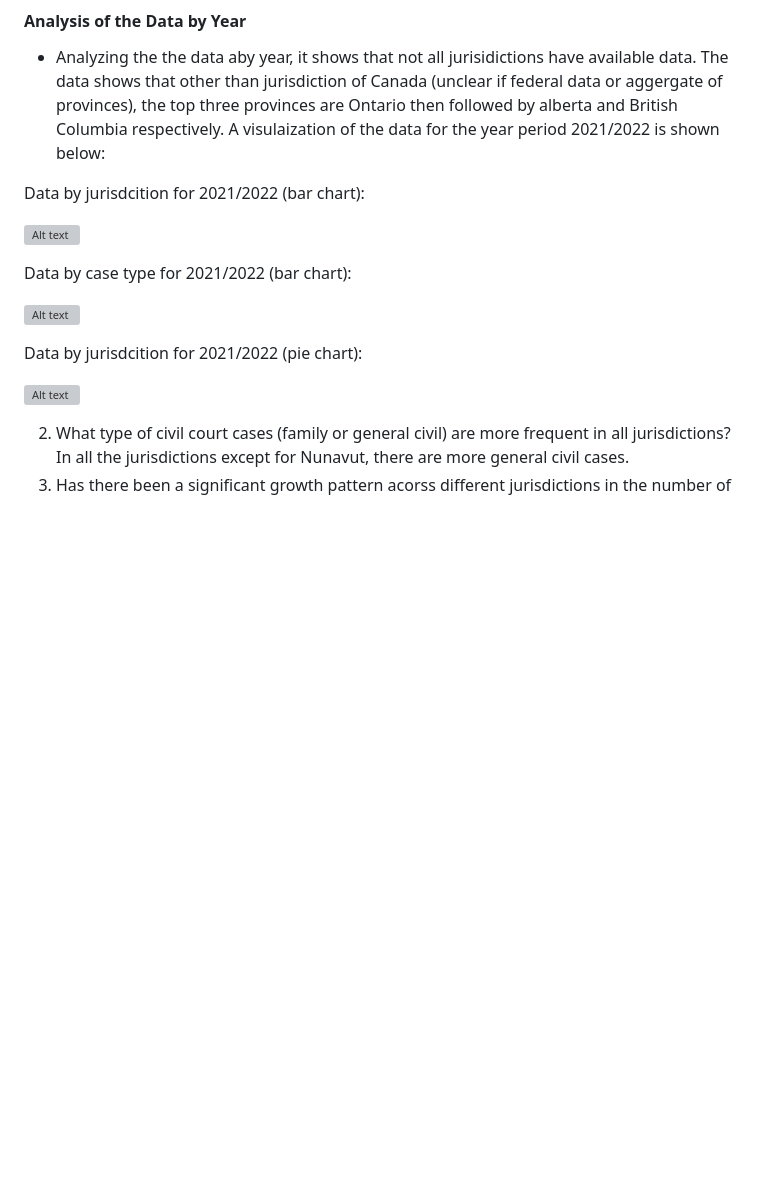
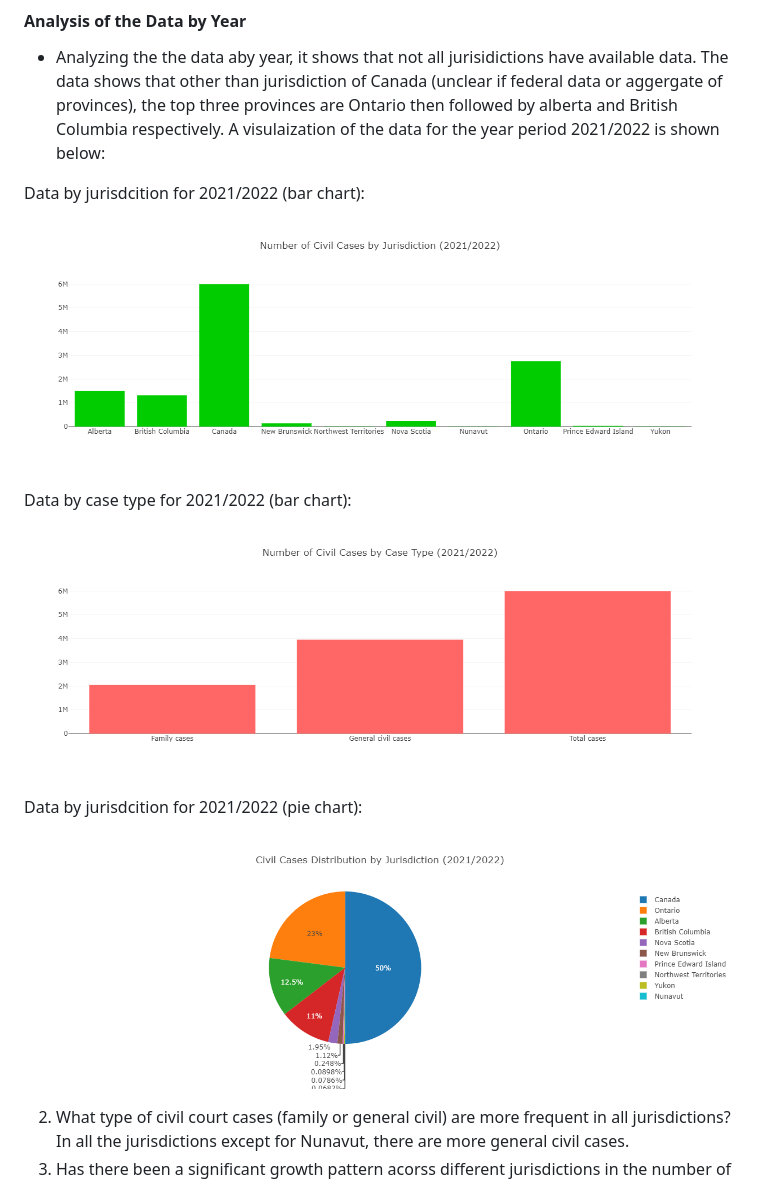
Before and after one commit to BehnooshNasri/project_three, a Markdown page: README.md, the part around the change. Drawn GitHub-style; blank space fills up the shorter version; grey boxes are pictures that could not be loaded.

```diff
--- a/README.md
+++ b/README.md
@@ -119,15 +119,15 @@ For the jurisdiction visualization a bar chart is created to show each jurisdict
 
 Data by jurisdcition for 2021/2022 (bar chart):
 
-![Alt text](static\images\civil-cases-by-year-2021-2022-jurisdiction.png)
+![Alt text](static/images/civil-cases-by-year-2021-2022-jurisdiction.png)
 
 Data by case type for 2021/2022 (bar chart):
 
-![Alt text](static\images\civil-cases-by-year-2021-2022-case-type.png)
+![Alt text](static/images/civil-cases-by-year-2021-2022-case-type.png)
 
 Data by jurisdcition for 2021/2022 (pie chart):
 
-![Alt text](static\images\civil-cases-by-year-2021-2022-pie.png)
+![Alt text](static/images/civil-cases-by-year-2021-2022-pie.png)
 
 2. What type of civil court cases (family or general civil) are more frequent in all jurisdictions? In all the jurisdictions except for Nunavut, there are more general civil cases.
 3. Has there been a significant growth pattern acorss different jurisdictions in the number of cases? The opposite is in fact correct. There was a growth trajectrory in almost all the jurisdcitions however in the last couple of years the numbers have gone down significantly.
```
